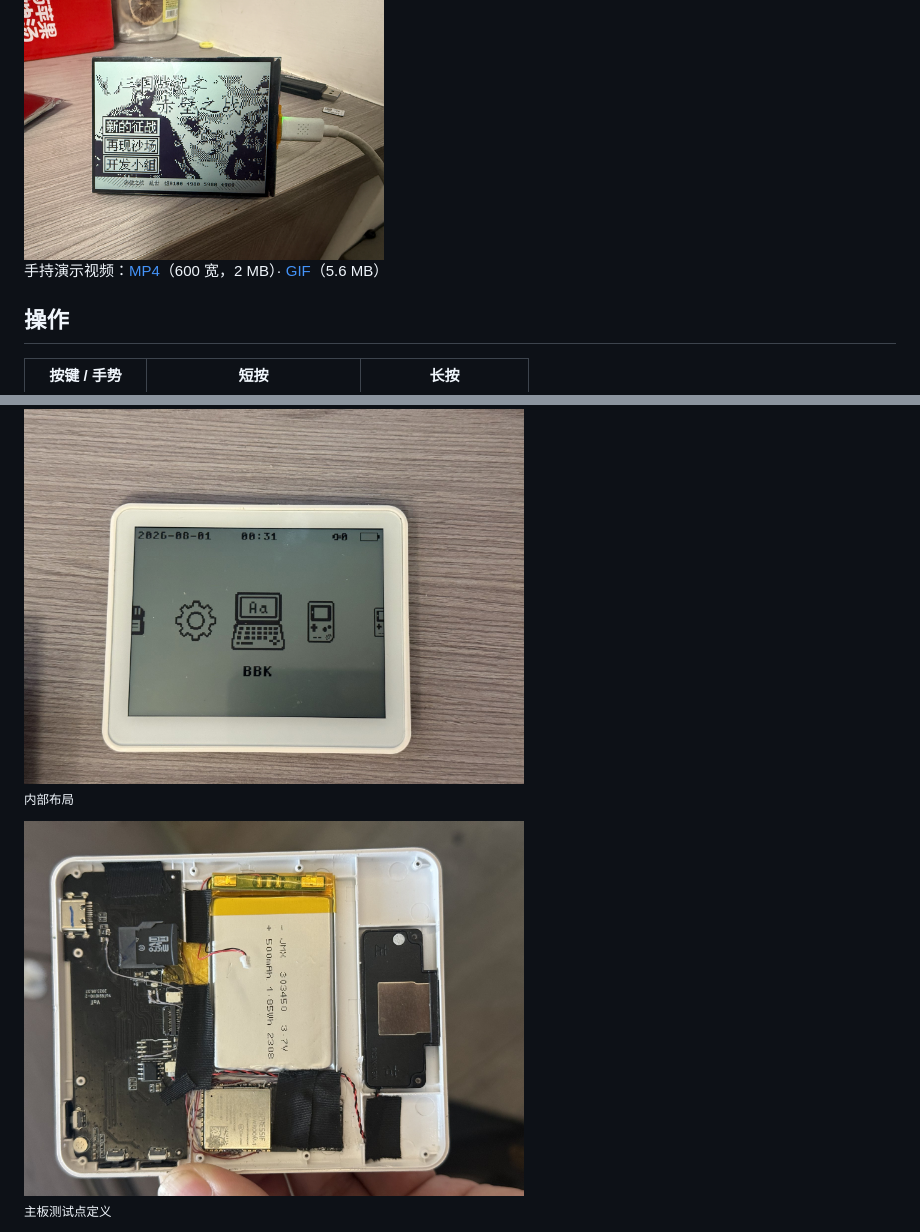
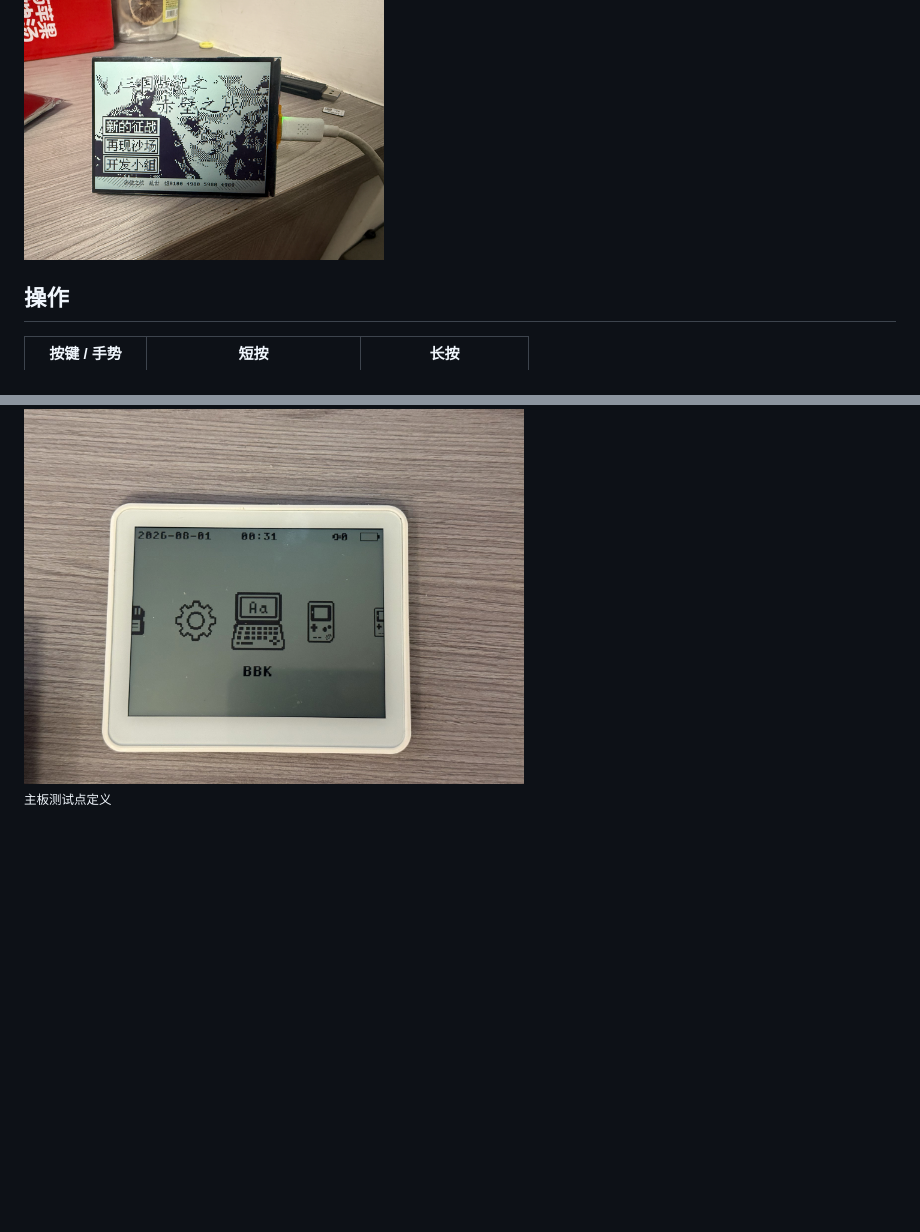
Before and after one commit to LinIT-L/ESP32-S3-RLCD-BBK, a Markdown page: README.md, 2 parts joined by grey strips. GitHub-like rendering; blank space fills up the shorter version.

Commit message:
docs(readme): 演示章节调整 + 删除内部布局

```diff
--- a/README.md
+++ b/README.md
@@ -31,8 +37,6 @@
 <sub>BBK 词典运行游戏</sub>
 
 <img src="images/demo/bbk-game.png" width="360" alt="三国坛说">
-
-手持演示视频：[MP4](images/demo/handheld.mp4)（600 宽，2 MB）· [GIF](images/demo/handheld.gif)（5.6 MB）
 
 ## 操作
 
@@ -80,10 +84,6 @@ ESP32-S3 · 240 MHz · 8 MB PSRAM · 16 MB Flash。引脚定义见 `components/d
 <sub>DIY 拼音学习机 正面</sub>
 
 <img src="images/拼音学习机正面图.jpeg" width="500" alt="拼音学习机正面">
-
-<sub>内部布局</sub>
-
-<img src="images/内部布局图.jpeg" width="500" alt="内部布局">
 
 <sub>主板测试点定义</sub>
 
```
Also changed, not shown: other parts of README.md (+6 -0 lines).
